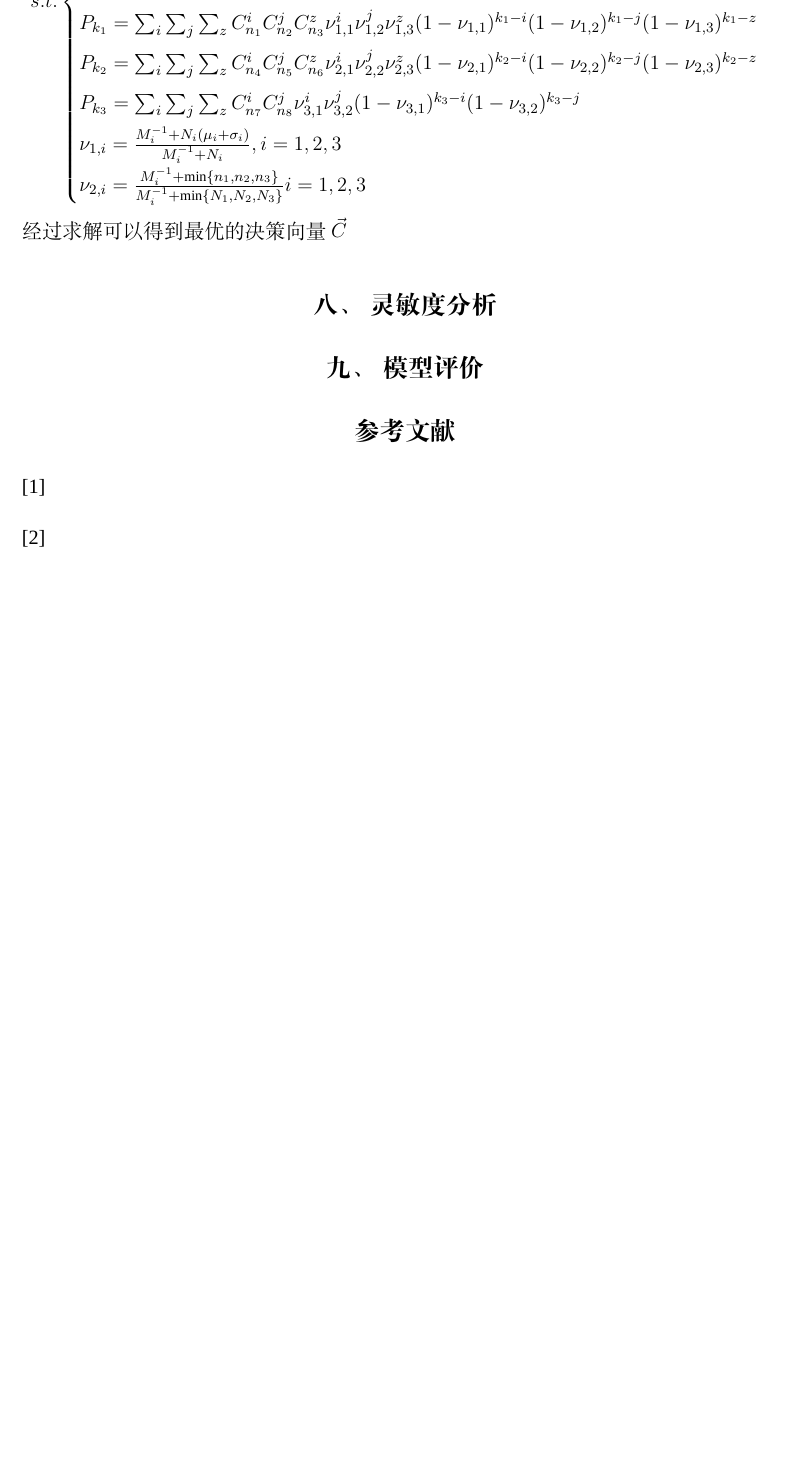
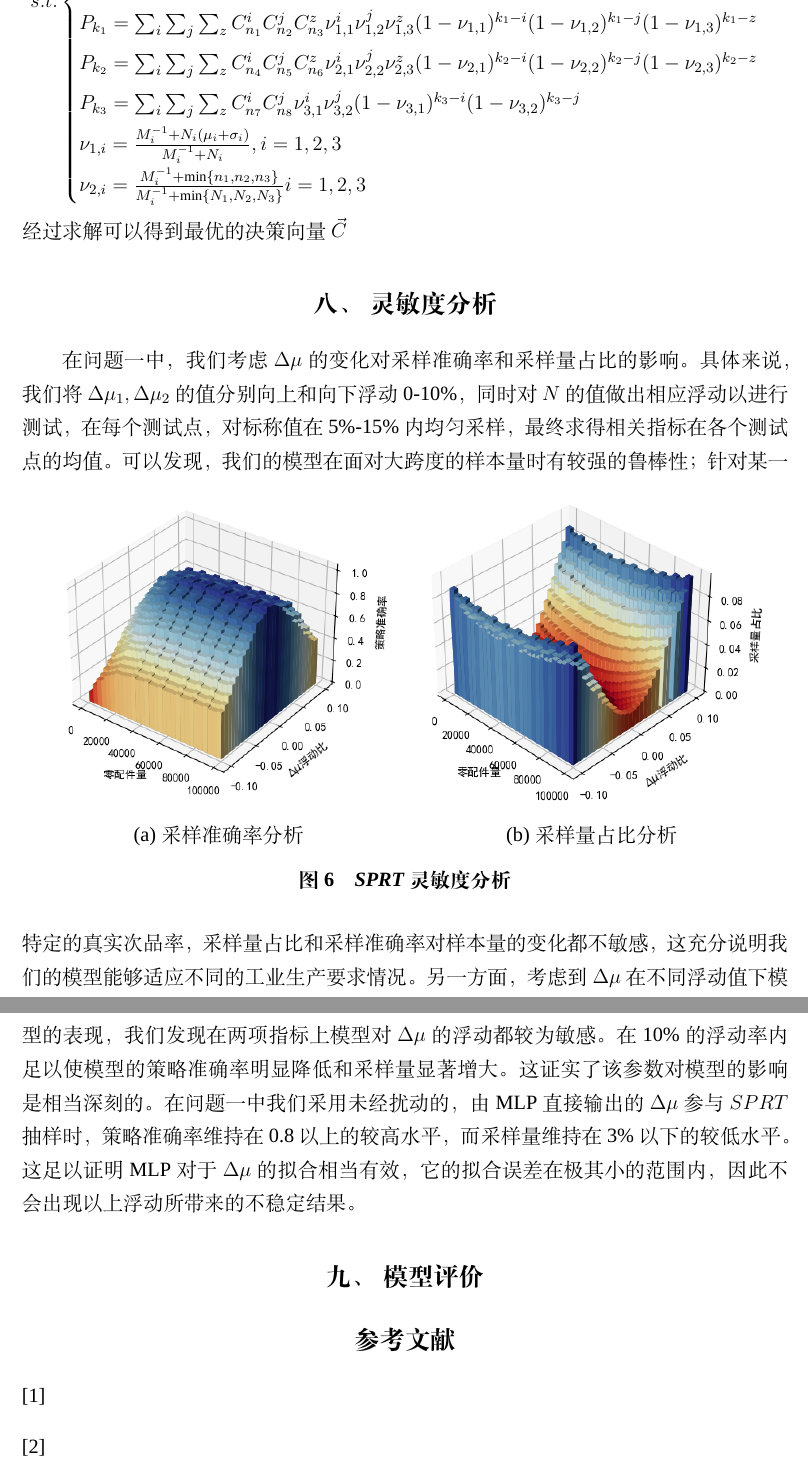
Before and after one commit to cool-chicken/CUMCM2023-2024, a LaTeX thesis (example.tex): part of page 15 of 16 before the commit and two parts of pages 15 and 16 of 17 after it, the two joined at a grey line, cut so that both start at the same text, the shorter picture padded with empty space. Compiled offline with XeLaTeX; a missing font is replaced by an installed copy or a similar font.

Commit message:
beifen_lingmin

```diff
--- a/example.tex
+++ b/example.tex
@@ -497,22 +497,48 @@ $$	\max \quad  \textit{Profit}=\sum_{n=1}^{t}\left [  (\min \{N'_{1}-n_{1}\cdot
 $$\max	\sum_{n=1}^{t}\textit{Profit}=(\min \{N_{1},N_{2},\dots,N_{8}\}-M_{(n)}^{-1})\cdot p_{1}-R$$
 \begin{equation*}
 	s.t.\begin{cases}
-	 R=\vec{F}\cdot \vec{C} + M\cdot f_{17}\\
-	 M=\sum_{k=\max \{M_{1},M_{2},M_{3}\}}^{M_{1}+M_{2}+M_{3}}k\cdot P_{k}+(\min \{N_{1},N_{2},\dots,N_{8}\}-k)\cdot \mu''\\
-	 M_{1}=\sum_{k_{1}=\max \{n_{1},n_{2},n_{3}\}}^{n_{1}+n_{2}+n_{3}}k_{1}\cdot P_{k_{1}}+(\min \{N_{1},N_{2},N_{3}\}-k_{1})\cdot \mu'_{1}\\
-	 M_{2}=\sum_{k_{2}=\max \{n_{4},n_{5},n_{6}\}}^{n_{4}+n_{5}+n_{6}}k_{2}\cdot P_{k_{2}}+(\min \{N_{4},N_{5},N_{6}\}-k_{2})\cdot \mu'_{2}\\
-	 M_{3}=\sum_{k_{3}=\max \{n_{7},n_{8}\}}^{n_{7}+n_{8}}k_{3}\cdot P_{k_{3}}+(\min \{N_{7},N_{8}\}-k_{3})\cdot \mu'_{3}\\
+		R=\vec{F}\cdot \vec{C} + M\cdot f_{17}                                                                                                 \\
+		M=\sum_{k=\max \{M_{1},M_{2},M_{3}\}}^{M_{1}+M_{2}+M_{3}}k\cdot P_{k}+(\min \{N_{1},N_{2},\dots,N_{8}\}-k)\cdot \mu''                  \\
+		M_{1}=\sum_{k_{1}=\max \{n_{1},n_{2},n_{3}\}}^{n_{1}+n_{2}+n_{3}}k_{1}\cdot P_{k_{1}}+(\min \{N_{1},N_{2},N_{3}\}-k_{1})\cdot \mu'_{1} \\
+		M_{2}=\sum_{k_{2}=\max \{n_{4},n_{5},n_{6}\}}^{n_{4}+n_{5}+n_{6}}k_{2}\cdot P_{k_{2}}+(\min \{N_{4},N_{5},N_{6}\}-k_{2})\cdot \mu'_{2} \\
+		M_{3}=\sum_{k_{3}=\max \{n_{7},n_{8}\}}^{n_{7}+n_{8}}k_{3}\cdot P_{k_{3}}+(\min \{N_{7},N_{8}\}-k_{3})\cdot \mu'_{3}                   \\
 		P_{k_{1}}=\sum_{i}\sum_{j}\sum_{z}C_{n_{1}}^{i}C_{n_{2}}^{j}C_{n_{3}}^{z}\nu_{1,1}^{i}\nu_{1,2}^{j}\nu_{1,3}^{z}(1-\nu_{1,1})^{k_{1}-i}(1-\nu_{1,2})^{k_{1}-j}(1-\nu_{
-	 1,3})^{k_{1}-z}\\
+		1,3})^{k_{1}-z}                                                                                                                        \\
 		P_{k_{2}}=\sum_{i}\sum_{j}\sum_{z}C_{n_{4}}^{i}C_{n_{5}}^{j}C_{n_{6}}^{z}\nu_{2,1}^{i}\nu_{2,2}^{j}\nu_{2,3}^{z}(1-\nu_{2,1})^{k_{2}-i}(1-\nu_{2,2})^{k_{2}-j}(1-\nu_{
-	 2,3})^{k_{2}-z}\\
-	 P_{k_{3}}=\sum_{i}\sum_{j}\sum_{z}C_{n_{7}}^{i}C_{n_{8}}^{j}\nu_{3,1}^{i}\nu_{3,2}^{j}(1-\nu_{3,1})^{k_{3}-i}(1-\nu_{3,2})^{k_{3}-j}\\
-	 \nu_{1,i}=\frac{M_{i}^{-1}+N_{i}(\mu_{i}+\sigma_{i})}{M_{i}^{-1}+N_{i}} ,i=1,2,3\\
-	\nu_{2,i}=\frac{M_{i}^{-1}+\min \{ n_{1},n_{2},n_{3}\}}{M_{i}^{-1}+\min \{N_{1},N_{2},N_{3}\}} i=1,2,3\\
+		2,3})^{k_{2}-z}                                                                                                                        \\
+		P_{k_{3}}=\sum_{i}\sum_{j}\sum_{z}C_{n_{7}}^{i}C_{n_{8}}^{j}\nu_{3,1}^{i}\nu_{3,2}^{j}(1-\nu_{3,1})^{k_{3}-i}(1-\nu_{3,2})^{k_{3}-j}   \\
+		\nu_{1,i}=\frac{M_{i}^{-1}+N_{i}(\mu_{i}+\sigma_{i})}{M_{i}^{-1}+N_{i}} ,i=1,2,3                                                       \\
+		\nu_{2,i}=\frac{M_{i}^{-1}+\min \{ n_{1},n_{2},n_{3}\}}{M_{i}^{-1}+\min \{N_{1},N_{2},N_{3}\}} i=1,2,3                                 \\
 	\end{cases}
 \end{equation*}
 经过求解可以得到最优的决策向量$\vec{C}$
 \section{灵敏度分析}
+在问题一中，我们考虑$\Delta \mu$的变化对采样准确率和采样量占比的影响。
+具体来说，
+我们将$\Delta \mu_1,\Delta \mu_2$的值分别向上和向下浮动0-10\%，
+同时对$N$的值做出相应浮动以进行测试，在每个测试点，对标称值在5\%-15\%内
+均匀采样，最终求得相关指标在各个测试点的均值。
+\begin{figure}[htbp]
+	\centering
+	\includegraphics[width=0.48\textwidth]{Fig/pro1_sensi_acc.png}
+	\includegraphics[width=0.48\textwidth]{Fig/pro1_sensi_ocu.png}
+	\begin{minipage}[b]{0.48\textwidth}
+		\centering
+		(a) 采样准确率分析
+	\end{minipage}
+	\begin{minipage}[b]{0.48\textwidth}
+		\centering
+		(b) 采样量占比分析
+	\end{minipage}
+	\caption{\textit{SPRT}灵敏度分析}
+	\label{Pro1_sensi}
+\end{figure}
+可以发现，我们的模型在面对大跨度的样本量时有较强的鲁棒性；针对某一特定的真实次品率，采样量占比和采样准确率对样本量的变化
+都不敏感，这充分说明我们的模型能够适应不同的工业生产要求情况。另一方面，考虑到$\Delta \mu$在不同浮动值下模型的表现，我们发现
+在两项指标上模型对$\Delta \mu$的浮动都较为敏感。在10\%的浮动率内足以使模型的策略准确率明显降低和采样量显著增大。这证实了该参数
+对模型的影响是相当深刻的。在问题一中我们采用未经扰动的，由MLP直接输出的$\Delta \mu$参与$SPRT$抽样时，策略准确率维持在0.8以上的
+较高水平，而采样量维持在3\%以下的较低水平。这足以证明MLP对于$\Delta \mu$的拟合相当有效，它的拟合误差在极其小的范围内，因此不会
+出现以上浮动所带来的不稳定结果。
 \section{模型评价}
 
 %参考文献
```
Also changed, not shown: Fig/pro1_sensi_acc.png (added), Fig/pro1_sensi_ocu.png (added), example.pdf, example.tex (36 more changed lines), 4 other files. Lines whose indentation alone changed are shown as unchanged.
